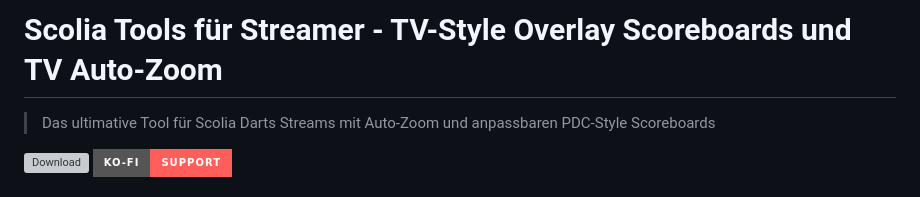
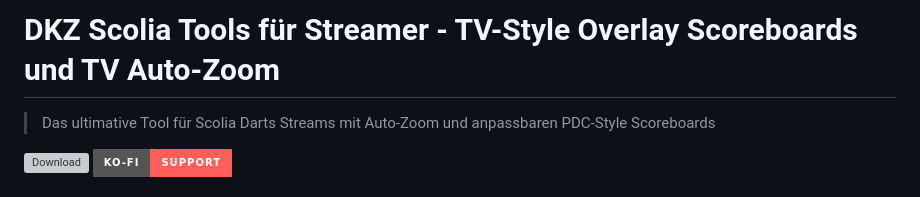
Before and after one commit to dekayzzz/dkz-scolia-overlay, a Markdown page: README.md, the part around the change. Rendered like a GitHub page; badges without logos; grey boxes are pictures that could not be loaded.

Commit message:
Update project name in README

```diff
--- a/README.md
+++ b/README.md
@@ -1,4 +1,4 @@
-# Scolia Tools für Streamer - TV-Style Overlay Scoreboards und TV Auto-Zoom
+# DKZ Scolia Tools für Streamer - TV-Style Overlay Scoreboards und TV Auto-Zoom
 
 > Das ultimative Tool für Scolia Darts Streams mit Auto-Zoom und anpassbaren PDC-Style Scoreboards
 
```
